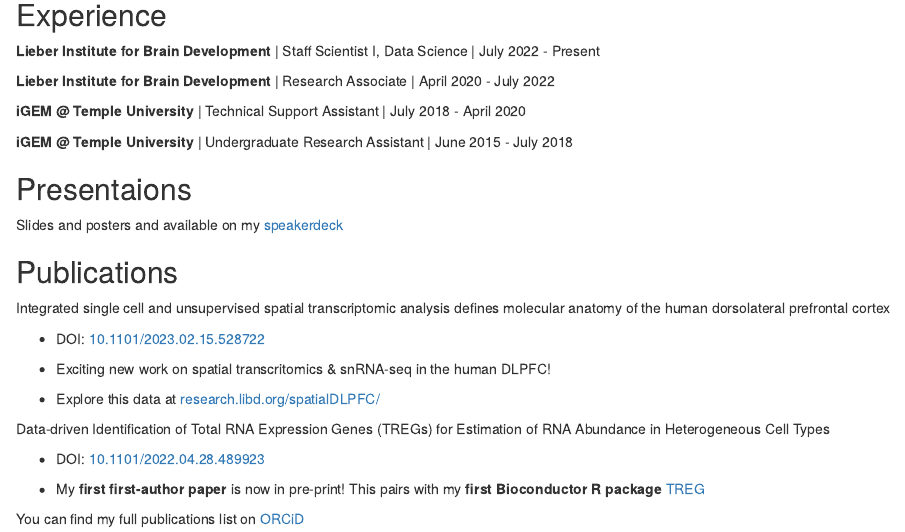
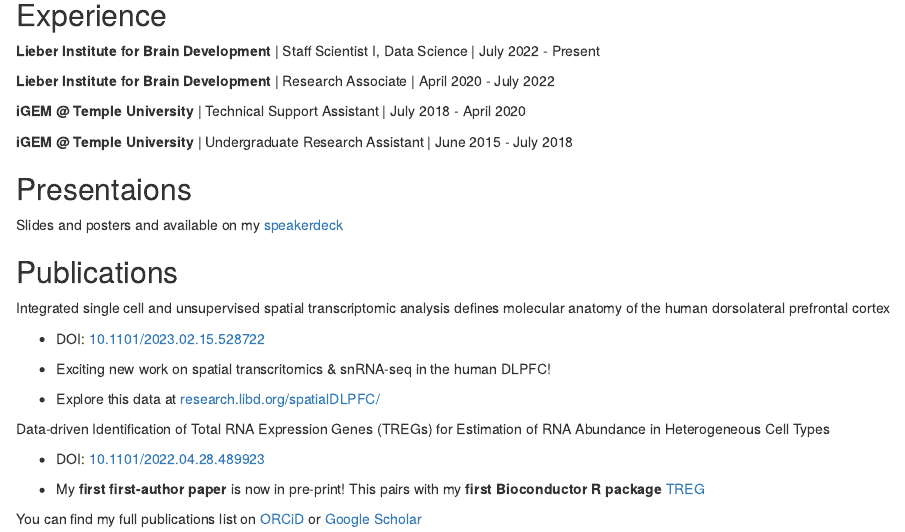
Before and after one commit to lahuuki/lahuuki.github.io, an R Markdown document (index.Rmd): the page in a window 1100 px wide, from 470 px down. Rendered offline with R 4.5, knitr and Pandoc, with nearby package versions; drawn as R Markdown's standard HTML page in place of the format the file asks for.

Commit message:
Add google scholar link

```diff
--- a/index.Rmd
+++ b/index.Rmd
@@ -65,4 +65,5 @@ Data-driven Identification of Total RNA Expression Genes (TREGs) for Estimation
 * My **first first-author paper** is now in pre-print! This pairs with my
 **first Bioconductor R package** [TREG](https://bioconductor.org/packages/TREG)
 
-You can find my full publications list on [ORCiD](https://orcid.org/0000-0001-5148-3602)
+You can find my full publications list on [ORCiD](https://orcid.org/0000-0001-5148-3602) or
+[Google Scholar](https://scholar.google.com/citations?user=GGJIfVYAAAAJ&hl=en)
```
